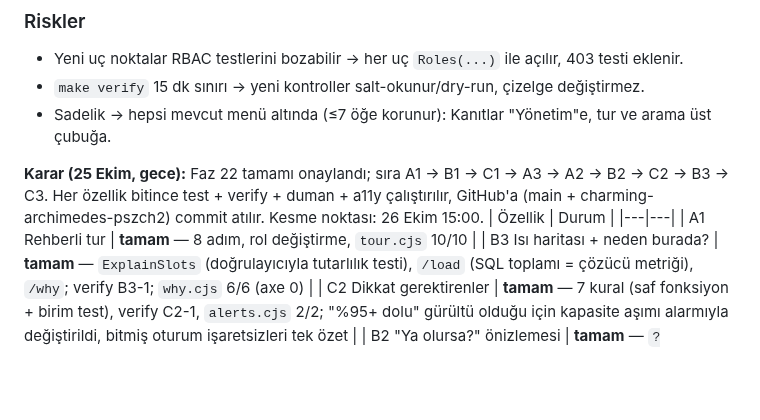
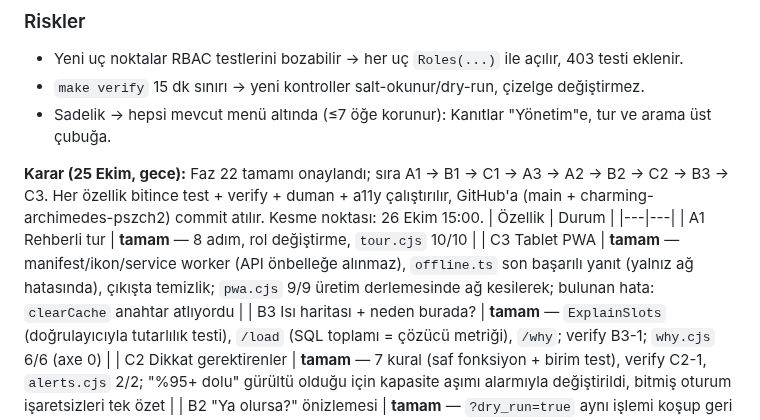
Before and after one commit to AllenVB/SinavPlan-Universite-Sinav-Takvimi-Salon-ve-Gozetmen-Planlama-Sistemi, a Markdown page: TASKS.md, the part around the change. Rendered like a GitHub page; blank space fills up the shorter version.

```diff
--- a/TASKS.md
+++ b/TASKS.md
@@ -255,6 +255,7 @@ A1 → B1 → C1 → A3 → A2 → B2 → C2 → B3 → C3 (zaman kalırsa D). H
 | Özellik | Durum |
 |---|---|
 | A1 Rehberli tur | **tamam** — 8 adım, rol değiştirme, `tour.cjs` 10/10 |
+| C3 Tablet PWA | **tamam** — manifest/ikon/service worker (API önbelleğe alınmaz), `offline.ts` son başarılı yanıt (yalnız ağ hatasında), çıkışta temizlik; `pwa.cjs` 9/9 üretim derlemesinde ağ kesilerek; bulunan hata: `clearCache` anahtar atlıyordu |
 | B3 Isı haritası + neden burada? | **tamam** — `ExplainSlots` (doğrulayıcıyla tutarlılık testi), `/load` (SQL toplamı = çözücü metriği), `/why`; verify B3-1; `why.cjs` 6/6 (axe 0) |
 | C2 Dikkat gerektirenler | **tamam** — 7 kural (saf fonksiyon + birim test), verify C2-1, `alerts.cjs` 2/2; "%95+ dolu" gürültü olduğu için kapasite aşımı alarmıyla değiştirildi, bitmiş oturum işaretsizleri tek özet |
 | B2 "Ya olursa?" önizlemesi | **tamam** — `?dry_run=true` aynı işlemi koşup geri alır (gözetmen çıkarma + tahliye); verify B2-1; HTTP testi (veri özeti aynı, gerçek uygulama = önizleme); `preview.cjs` 8/8; `confirm()` diyalogları kaldırıldı |
```
Also changed, not shown: README.md (+11 -1 lines), TESTING.md (+1 -0 lines), docs/screens/17-tablet-cevrimdisi.png (added), 13 other files.
